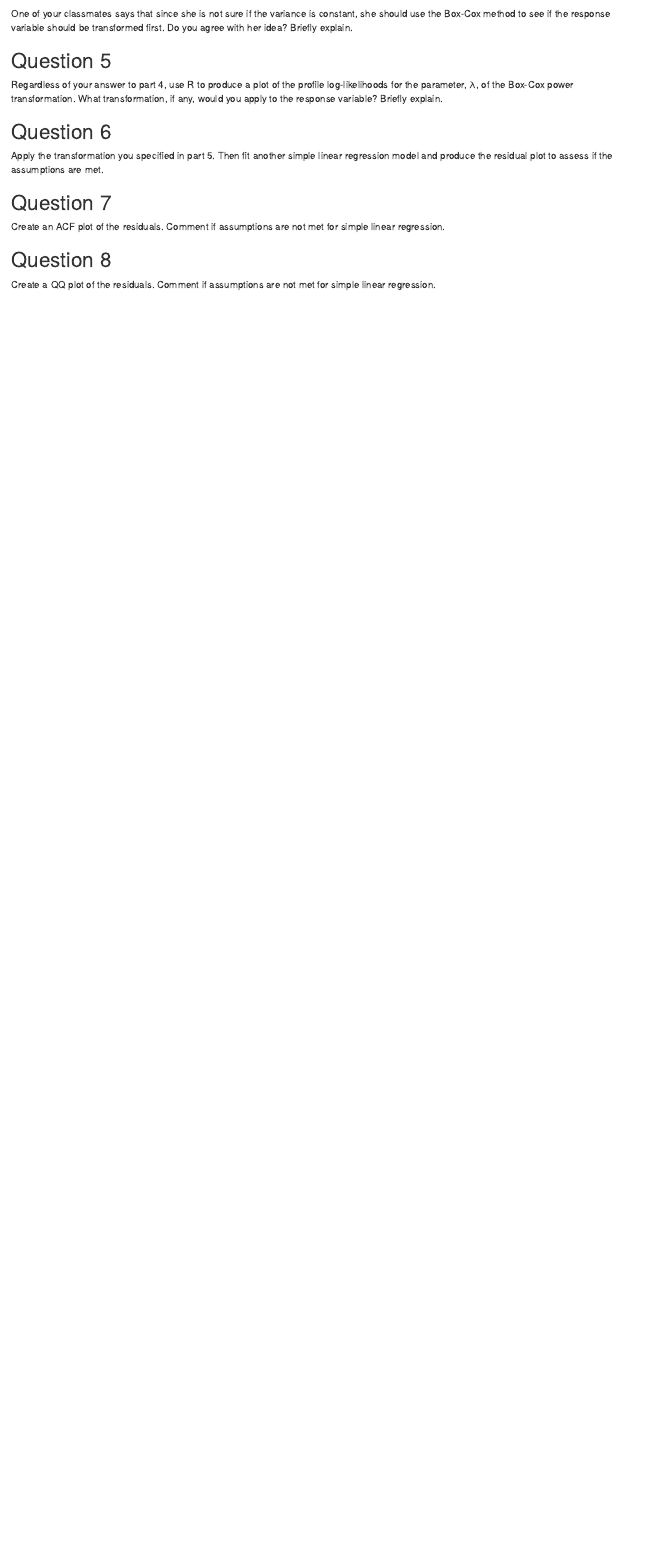
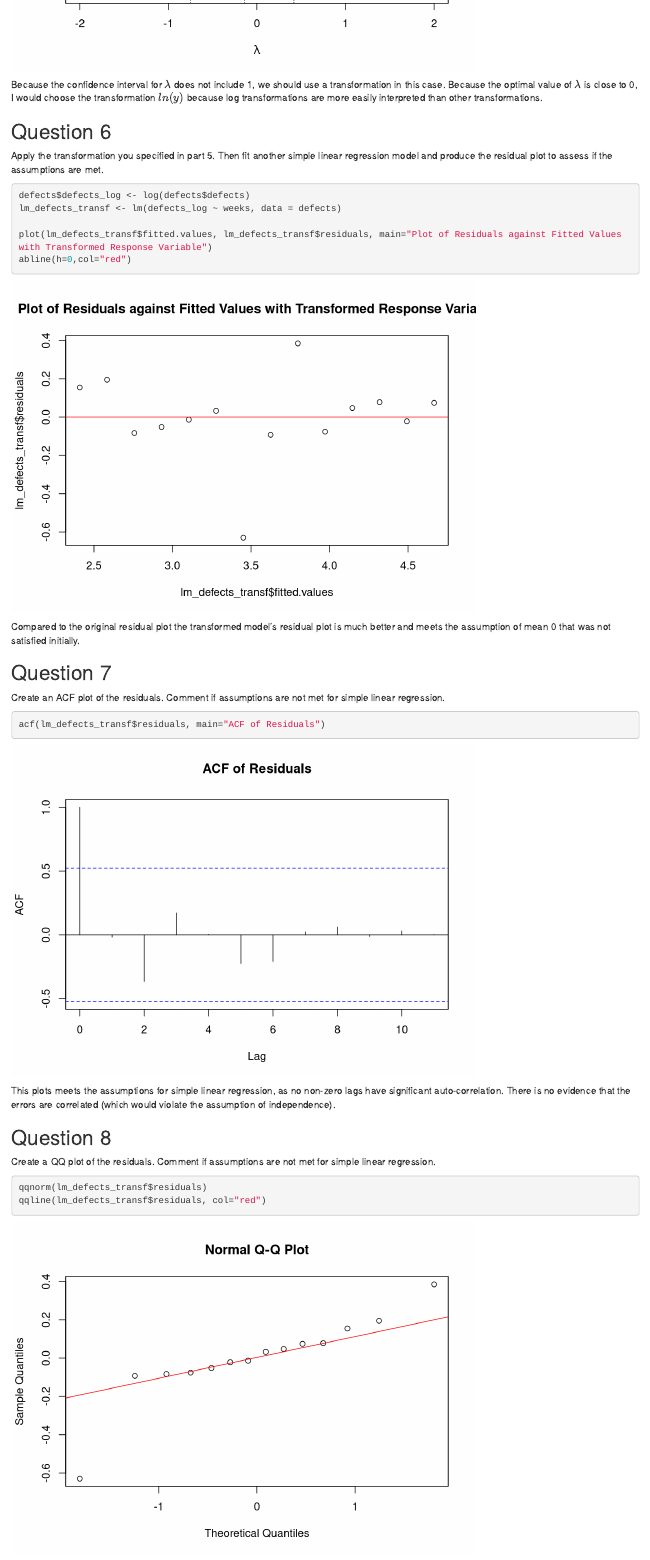
Before and after one commit to spaylor4/uva-msds, an R Markdown document (st6021-lin-mod/mod3-guided-questions.Rmd): the page in a window 1100 px wide, from 2330 px down before the commit and from 3180 px down after it. Rendered offline with R 4.5, knitr and Pandoc, with nearby package versions.

Commit message:
Fix wrong model used and add class notes

````diff
--- a/st6021-lin-mod/mod3-guided-questions.Rmd
+++ b/st6021-lin-mod/mod3-guided-questions.Rmd
@@ -59,12 +67,33 @@ Regardless of your answer to part 4, use R to produce a plot of the profile log-
+Because the confidence interval for $\lambda$ does not include 1, we should use a transformation in this case. Because the optimal value of $\lambda$ is close to 0, I would choose the transformation $ln(y)$ because log transformations are more easily interpreted than other transformations.
 
 ## Question 6
 
 Apply the transformation you specified in part 5.  Then fit another simple linear regression model and produce the residual plot to assess if the assumptions are met.
 
+```{r transform}
+defects$defects_log <- log(defects$defects)
+lm_defects_transf <- lm(defects_log ~ weeks, data = defects)
+
+plot(lm_defects_transf$fitted.values, lm_defects_transf$residuals, main="Plot of Residuals against Fitted Values with Transformed Response Variable")
+abline(h=0,col="red")
+```
+
+Compared to the original residual plot the transformed model's residual plot is much better and meets the assumption of mean 0 that was not satisfied initially.
+
 ## Question 7
 
 Create an ACF plot of the residuals.  Comment if assumptions are not met for simple linear regression.
 
+```{r acf_plot}
+acf(lm_defects_transf$residuals, main="ACF of Residuals")
+```
+
+This plots meets the assumptions for simple linear regression, as no non-zero lags have significant auto-correlation. There is no evidence that the errors are correlated (which would violate the assumption of independence).
+
 ## Question 8
 
 Create a QQ plot of the residuals.  Comment if assumptions are not met for simple linear regression.
+
+```{r qq_plot}
+qqnorm(lm_defects_transf$residuals)
+qqline(lm_defects_transf$residuals, col="red")
````
Also changed, not shown: st6021-lin-mod/mod3-guided-questions.Rmd (15 more changed lines).
